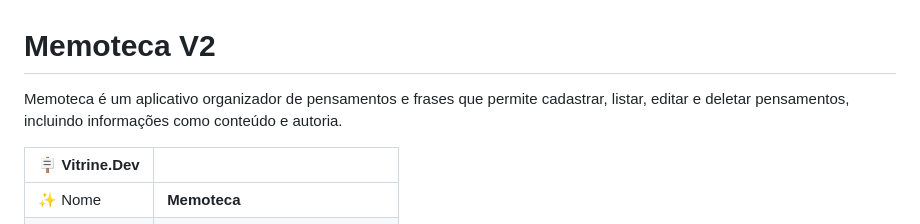
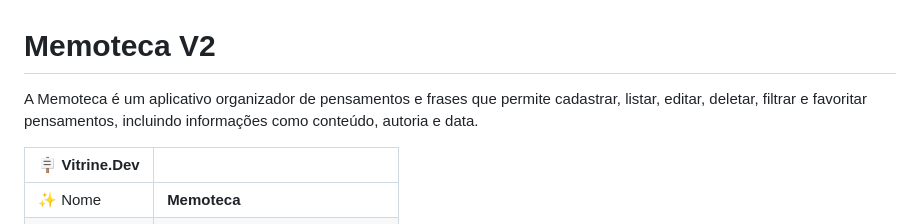
Before and after one commit to DanielBarret0/memotecav2, a Markdown page: README.md, the part around the change. Rendered like a GitHub page.

```diff
--- a/README.md
+++ b/README.md
@@ -1,6 +1,6 @@
 # Memoteca V2
 
-Memoteca é um aplicativo organizador de pensamentos e frases que permite cadastrar, listar, editar e deletar pensamentos, incluindo informações como conteúdo e autoria.
+A Memoteca é um aplicativo organizador de pensamentos e frases que permite cadastrar, listar, editar,  deletar, filtrar e favoritar pensamentos, incluindo informações como conteúdo, autoria e data.
 
 | :placard: Vitrine.Dev |     |
 | -------------  | --- |
```
